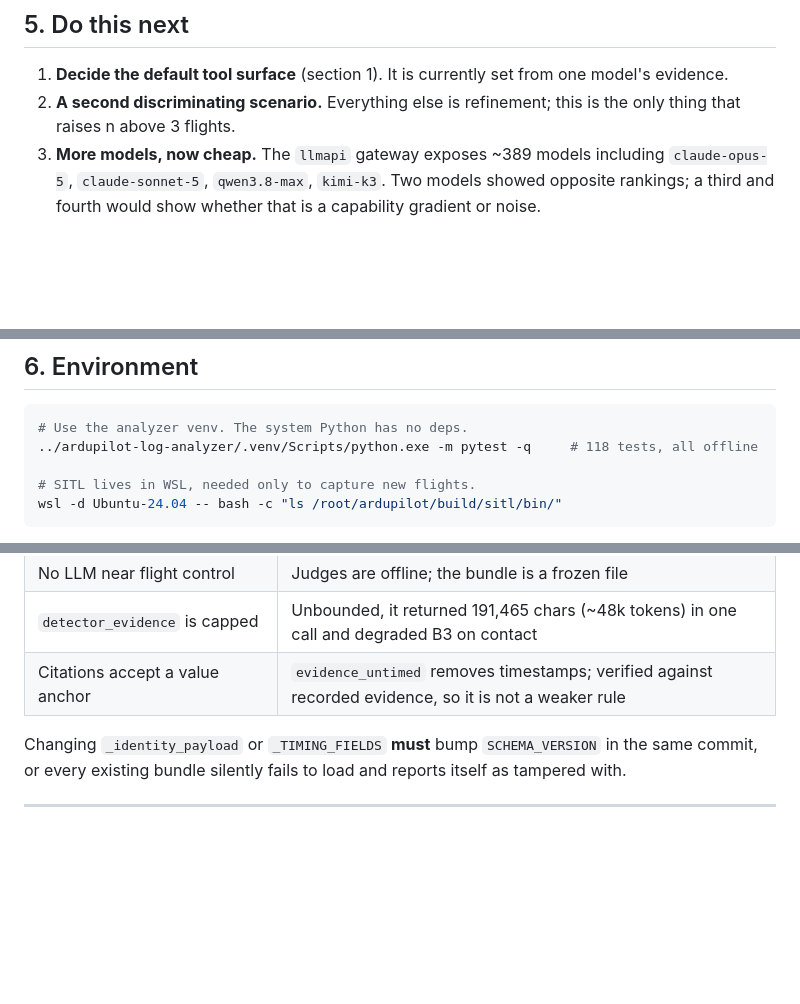
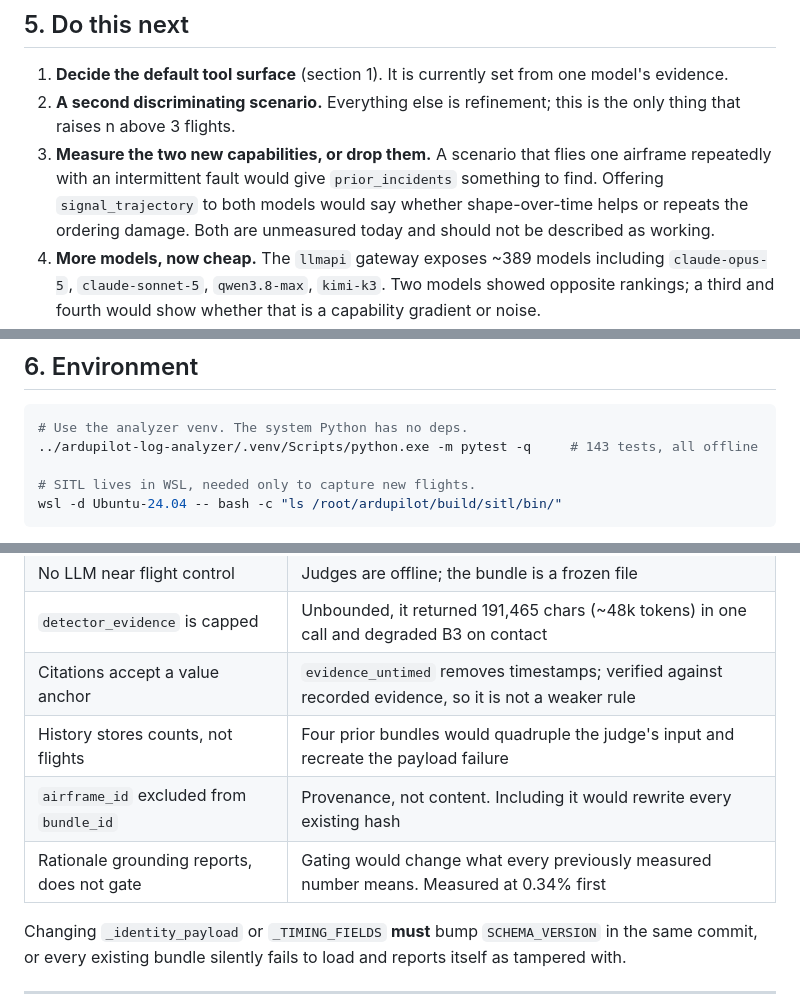
Before and after one commit to RahulRajelli/sentinel-realtime, a Markdown page: HANDOFF.md, 3 parts joined by grey strips. Rendered like a GitHub page; blank space fills up the shorter version.

````diff
--- a/HANDOFF.md
+++ b/HANDOFF.md
@@ -146,6 +200,10 @@ needs a new DETECTOR, not a new scenario.
 1. **Decide the default tool surface** (section 1). It is currently set from one model's evidence.
 2. **A second discriminating scenario.** Everything else is refinement; this is the only thing
    that raises n above 3 flights.
-3. **More models, now cheap.** The `llmapi` gateway exposes ~389 models including
+3. **Measure the two new capabilities, or drop them.** A scenario that flies one airframe
+   repeatedly with an intermittent fault would give `prior_incidents` something to find. Offering
+   `signal_trajectory` to both models would say whether shape-over-time helps or repeats the
+   ordering damage. Both are unmeasured today and should not be described as working.
+4. **More models, now cheap.** The `llmapi` gateway exposes ~389 models including
    `claude-opus-5`, `claude-sonnet-5`, `qwen3.8-max`, `kimi-k3`. Two models showed opposite
    rankings; a third and fourth would show whether that is a capability gradient or noise.
@@ -158,7 +216,7 @@ needs a new DETECTOR, not a new scenario.
 
 ```bash
 # Use the analyzer venv. The system Python has no deps.
-../ardupilot-log-analyzer/.venv/Scripts/python.exe -m pytest -q     # 118 tests, all offline
+../ardupilot-log-analyzer/.venv/Scripts/python.exe -m pytest -q     # 143 tests, all offline
 
 # SITL lives in WSL, needed only to capture new flights.
 wsl -d Ubuntu-24.04 -- bash -c "ls /root/ardupilot/build/sitl/bin/"
@@ -198,6 +256,9 @@ There is **no Anthropic key on this machine and none is needed** — `claude-opu
 | No LLM near flight control | Judges are offline; the bundle is a frozen file |
 | `detector_evidence` is capped | Unbounded, it returned 191,465 chars (~48k tokens) in one call and degraded B3 on contact |
 | Citations accept a value anchor | `evidence_untimed` removes timestamps; verified against recorded evidence, so it is not a weaker rule |
+| History stores counts, not flights | Four prior bundles would quadruple the judge's input and recreate the payload failure |
+| `airframe_id` excluded from `bundle_id` | Provenance, not content. Including it would rewrite every existing hash |
+| Rationale grounding reports, does not gate | Gating would change what every previously measured number means. Measured at 0.34% first |
 
 Changing `_identity_payload` or `_TIMING_FIELDS` **must** bump `SCHEMA_VERSION` in the same
 commit, or every existing bundle silently fails to load and reports itself as tampered with.
````
Also changed, not shown: other parts of HANDOFF.md (+55 -1 lines), START-HERE.md (+2 -2 lines), WHITEPAPER.md (+20 -0 lines).
